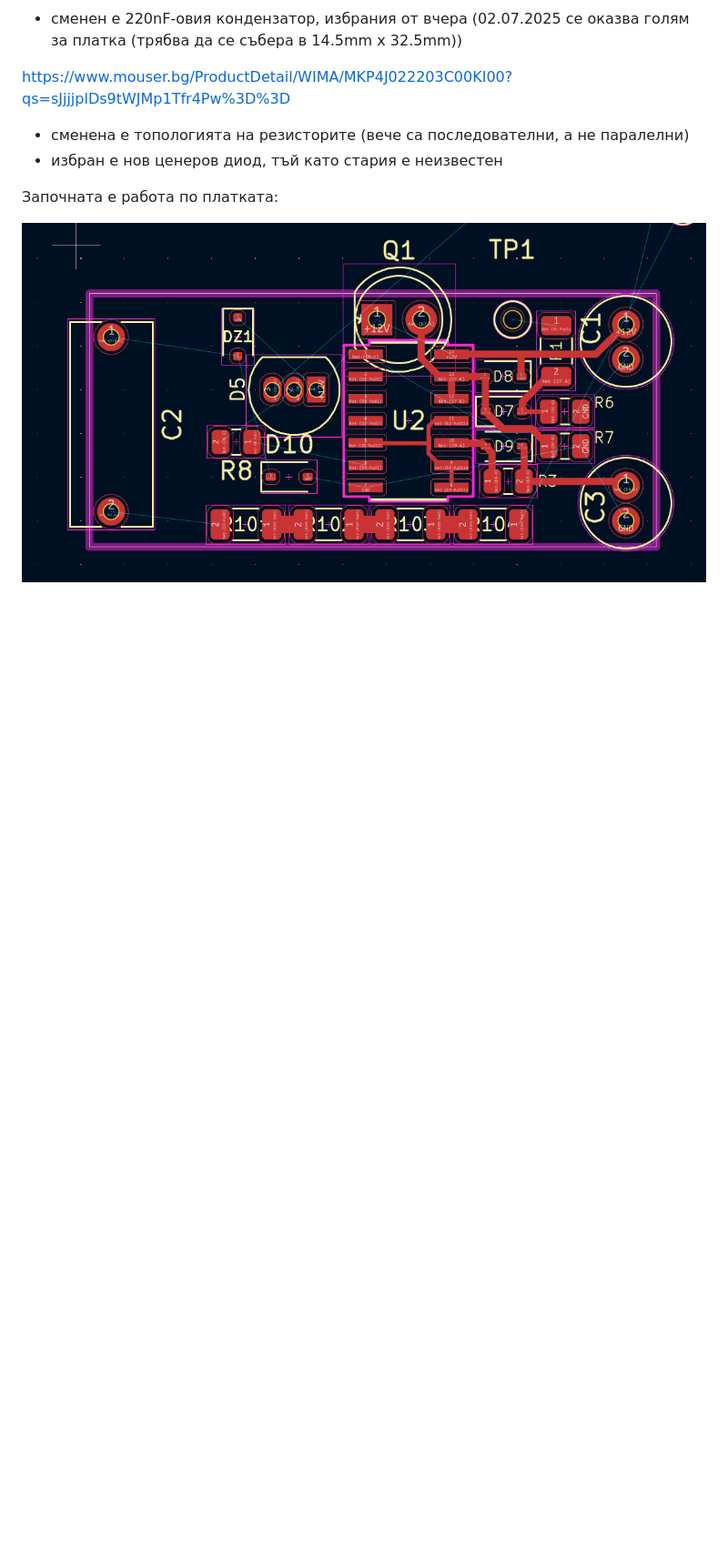
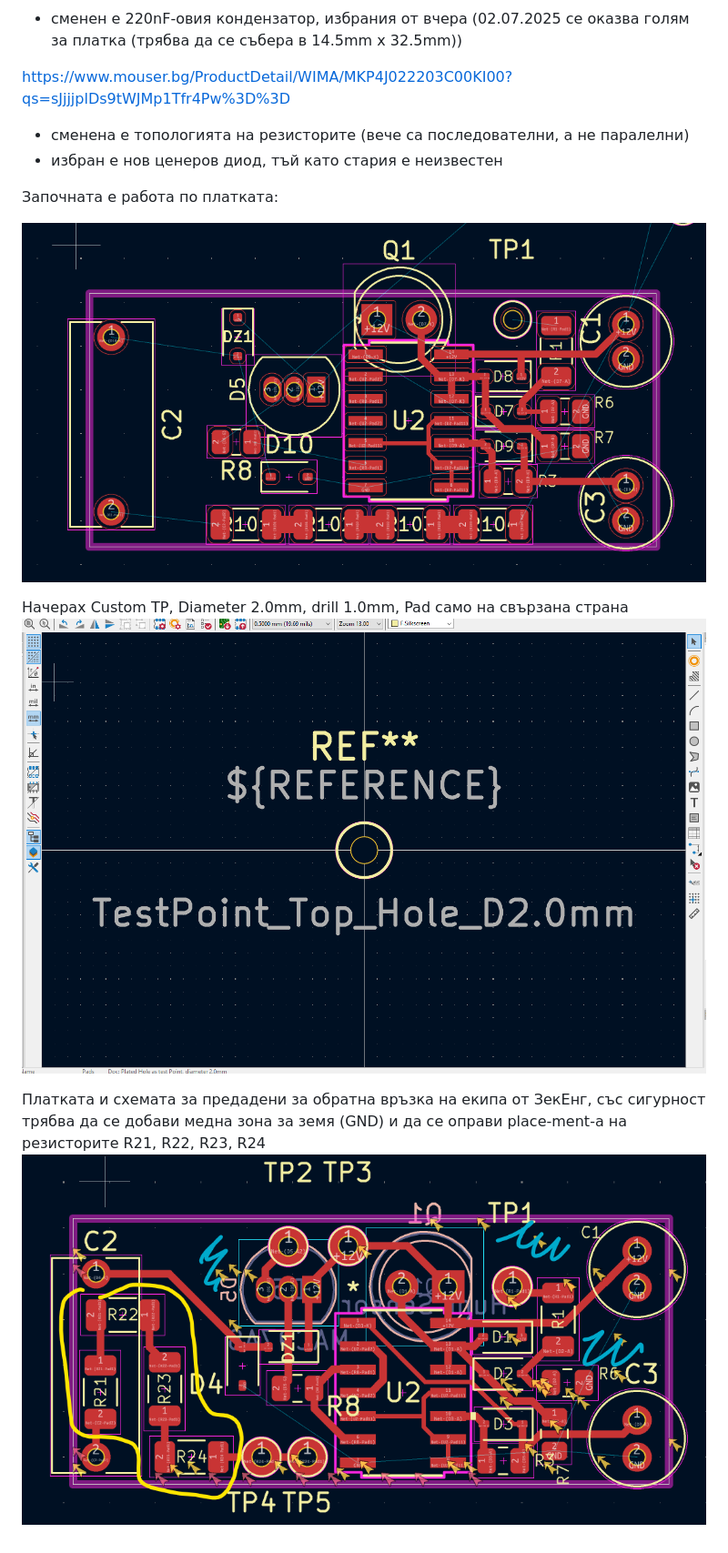
Before and after one commit to yasenOfficial/ZekEng-Intern, a Markdown page: README.md, the part around the change. Shown: that part at 91% size. Drawn GitHub-style; pictures changed too: Images/PCBFanV1.1.png (added), Images/TestPoint_Top_Hole_Only_D2.0mm.png (added); blank space fills up the shorter version.

Commit message:
pcb and schematic for feedback

```diff
--- a/README.md
+++ b/README.md
@@ -170,4 +170,11 @@ https://www.mouser.bg/ProductDetail/WIMA/MKP4J022203C00KI00?qs=sJjjjplDs9tWJMp1T
 
 Започната е работа по платката:
 
-![SchematicFanV1](https://github.com/yasenOfficial/ZekEng-Intern/blob/main/Images/PCBFanV1.png)
+![PCBFanV1](https://github.com/yasenOfficial/ZekEng-Intern/blob/main/Images/PCBFanV1.png)
+
+Начерах Custom TP, Diameter 2.0mm, drill 1.0mm, Pad само на свързана страна
+![TestPoint_Top_Hole_Only_D2.0mm](https://github.com/yasenOfficial/ZekEng-Intern/blob/main/Images/TestPoint_Top_Hole_Only_D2.0mm.png)
+
+
+Платката и схемата за предадени за обратна връзка на екипа от ЗекЕнг, със сигурност трябва да се добави медна зона за земя (GND) и да се оправи place-ment-a на резисторите R21, R22, R23, R24
+![PCBFanV1.1](https://github.com/yasenOfficial/ZekEng-Intern/blob/main/Images/PCBFanV1.1.png)
```
Also changed, not shown: 11 other files.
